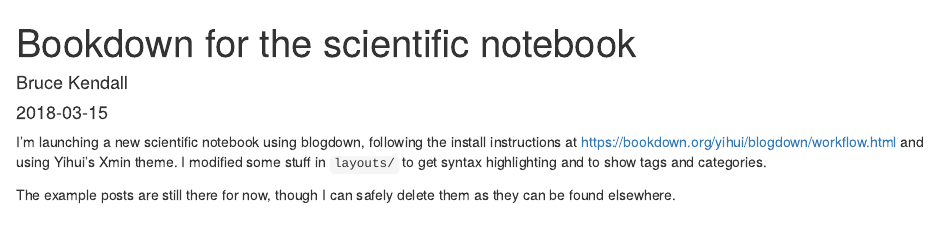
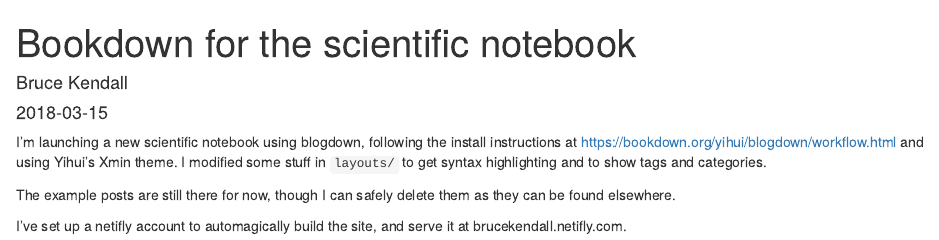
Before and after one commit to BruceKendall/Scientific-Notebook, an R Markdown document (content/post/2018-03-15-bookdown-for-the-scientific-notebook.Rmd): the page in a window 1100 px wide, from its top. Rendered offline with R 4.5, knitr and Pandoc, with nearby package versions.

Commit message:
Minor update to see neifliy update

```diff
--- a/content/post/2018-03-15-bookdown-for-the-scientific-notebook.Rmd
+++ b/content/post/2018-03-15-bookdown-for-the-scientific-notebook.Rmd
@@ -12,3 +12,5 @@ tags:
 I'm launching a new scientific notebook using blogdown, following the install instructions at https://bookdown.org/yihui/blogdown/workflow.html and using Yihui's Xmin theme. I modified some stuff in `layouts/` to get syntax highlighting and to show tags and categories.
 
 The example posts are still there for now, though I can safely delete them as they can be found elsewhere.
+
+I've set up a netifly account to automagically build the site, and serve it at brucekendall.netifly.com.
```
Also changed, not shown: content/post/2018-03-15-bookdown-for-the-scientific-notebook.html, 5 other files.
